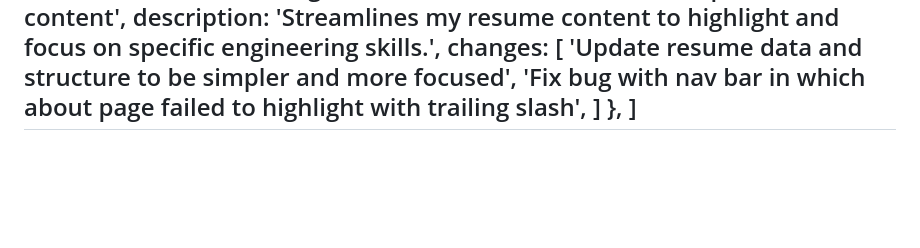
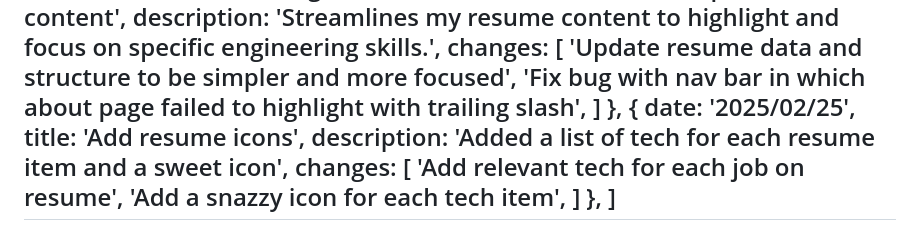
Before and after one commit to brendanbax/portfolio, a Markdown page: src/pages/changelog.md, the part around the change. GitHub-like rendering; blank space fills up the shorter version.

Commit message:
update changelog

```diff
--- a/src/pages/changelog.md
+++ b/src/pages/changelog.md
@@ -235,5 +235,14 @@ changelog: [
 			'Fix bug with nav bar in which about page failed to highlight with trailing slash',
 		]
 	},
+	{
+		date: '2025/02/25',
+		title: 'Add resume icons',
+		description: 'Added a list of tech for each resume item and a sweet icon',
+		changes: [
+			'Add relevant tech for each job on resume',
+			'Add a snazzy icon for each tech item',
+		]
+	},
 ]
 ---
```
